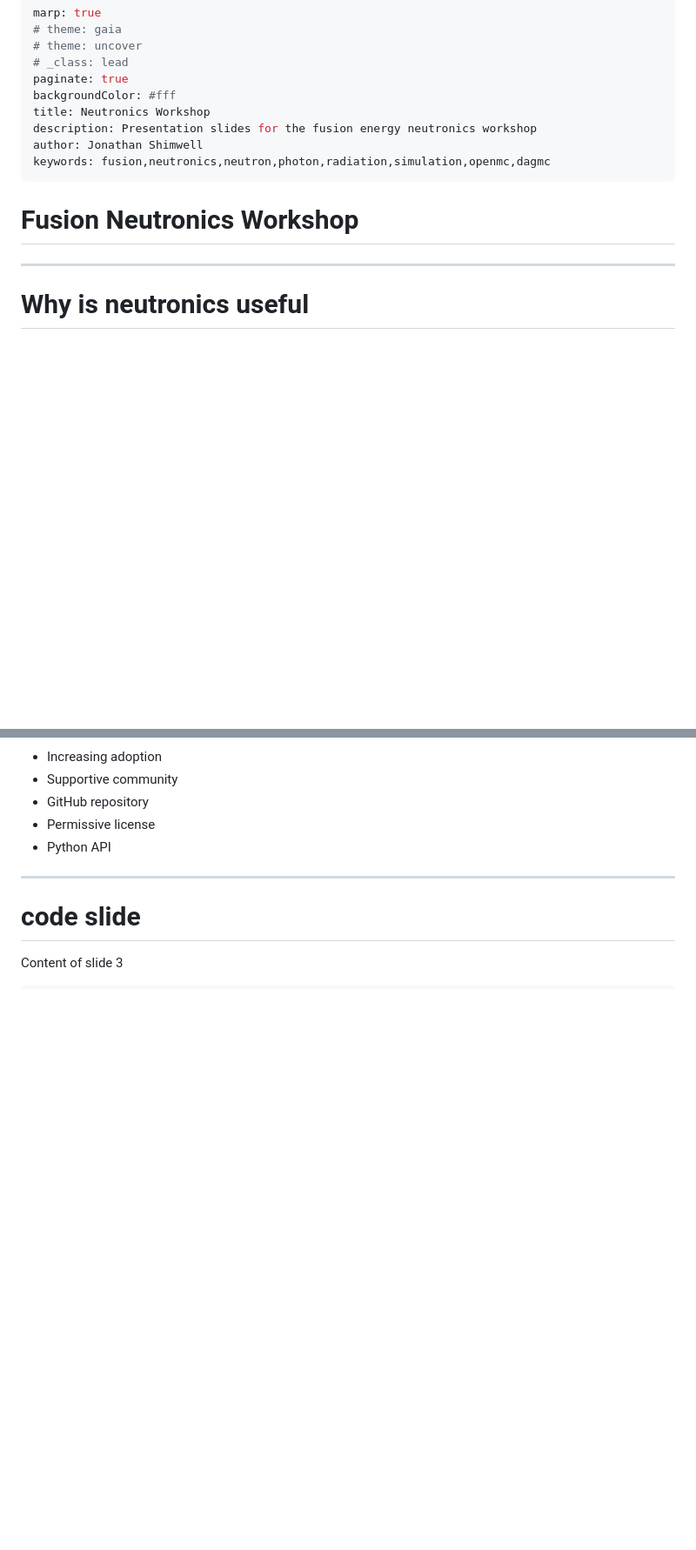
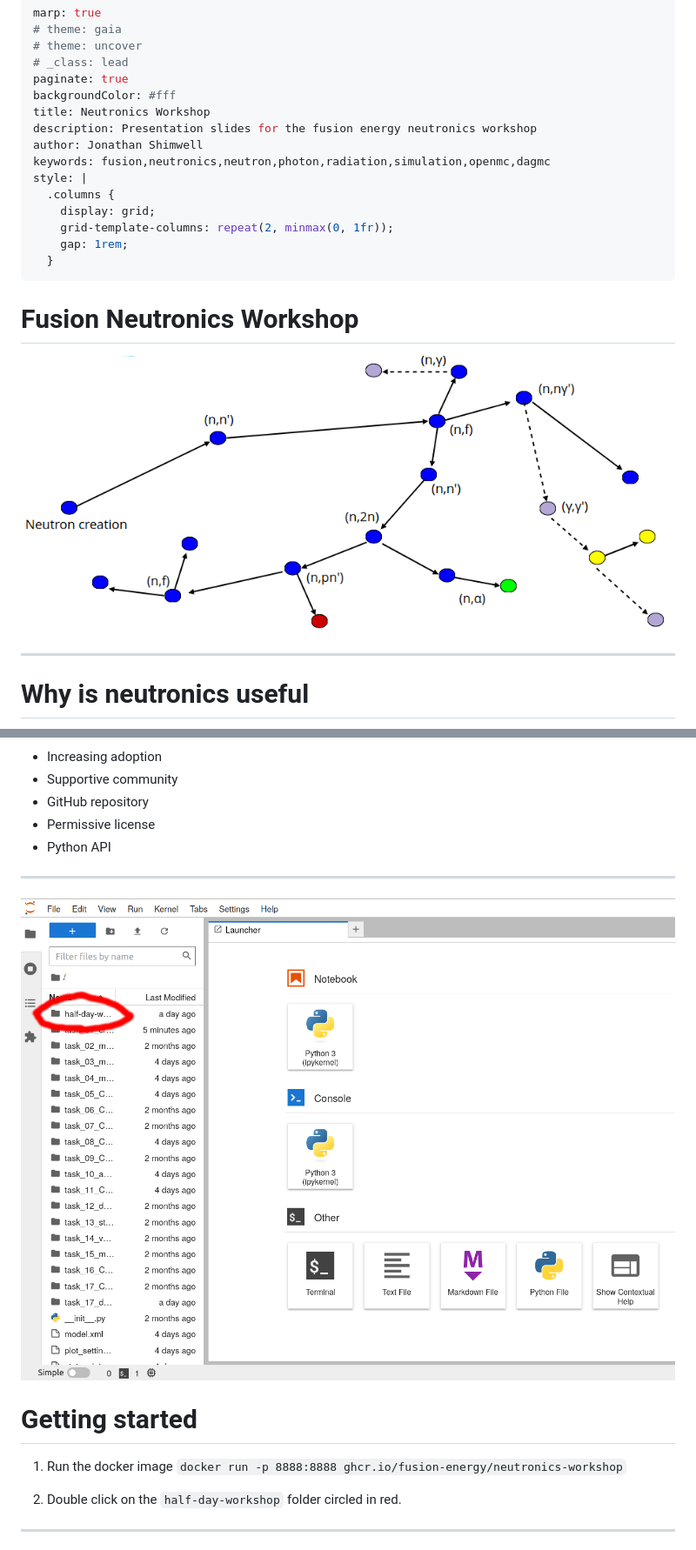
Before and after one commit to fusion-energy/neutronics-workshop-slides-old, a Markdown page: slides.md, 2 parts joined by grey strips. Shown: that part at 87% size. Rendered like a GitHub page; pictures changed too: images/get_started.png (added); blank space fills up the shorter version.

````diff
--- a/slides.md
+++ b/slides.md
@@ -9,6 +9,12 @@ title: Neutronics Workshop
 description: Presentation slides for the fusion energy neutronics workshop
 author: Jonathan Shimwell
 keywords: fusion,neutronics,neutron,photon,radiation,simulation,openmc,dagmc
+style: |
+  .columns {
+    display: grid;
+    grid-template-columns: repeat(2, minmax(0, 1fr));
+    gap: 1rem;
+  }
 ---
 
 <style>
@@ -25,6 +31,12 @@ keywords: fusion,neutronics,neutron,photon,radiation,simulation,openmc,dagmc
     white-space : pre-wrap !important;
     word-break: break-word;
   }
+  .columns
+  {
+      /* font-family:    Arial, Helvetica, sans-serif; */
+      font-size:      20px;
+      /* font-weight:    bold; */
+  }
   /* h1 {
     font-family: Courier New;
   } */
@@ -34,7 +46,7 @@ keywords: fusion,neutronics,neutron,photon,radiation,simulation,openmc,dagmc
 # Fusion Neutronics Workshop
 
 
-
+![Neutron](images/cover.png)
 
 ---
 
@@ -124,26 +137,18 @@ Install single package (Docker) and avoid installing a few hundred packages.
 - Python API
 
 ---
-<!--
-# Neutronics simulation tools - DAGMC
 
-- Need for CAD based models
-- Open source method of geometry creation
-- Community
+![bg right:45% 100%](images/get_started.png)
 
---- -->
+# Getting started
 
-<!-- # Neutronics simulation tools - Paramak
+1. Run the docker image
+    ```docker run -p 8888:8888 ghcr.io/fusion-energy/neutronics-workshop```
 
-- Fusion reactor models from parameters
-- Compatible with DAGMC and OpenMC based workflow
-
---- -->
+2. Double click on the ```half-day-workshop``` folder circled in red.
 
 
 
-# code slide
-
-Content of slide 3
+---
 
 
````
Also changed, not shown: other parts of slides.md (+86 -16 lines), README.md (+6 -2 lines), images/exfor_be_n_2n.png (added), images/jupyter.png (added), 1 other file.
